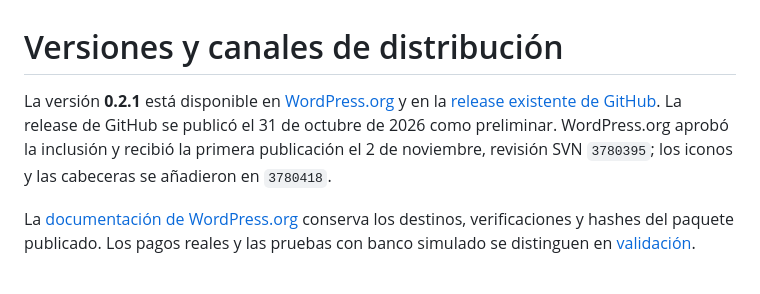
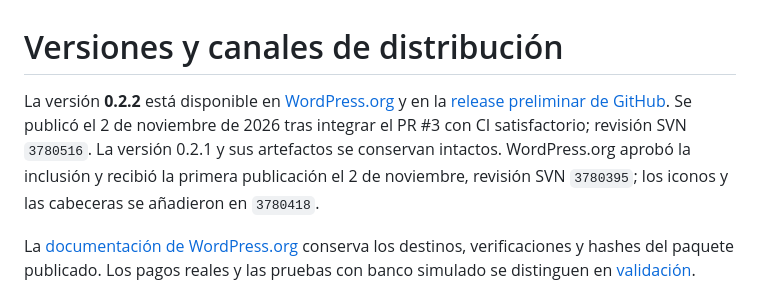
Before and after one commit to Y2KWebs/y2kwebs-lafise, a Markdown page: docs/releasing.md, the part around the change. Rendered like a GitHub page.

```diff
--- a/docs/releasing.md
+++ b/docs/releasing.md
@@ -1,6 +1,6 @@
 # Versiones y canales de distribución
 
-La versión **0.2.1** está disponible en [WordPress.org](https://wordpress.org/plugins/y2kwebs-lafise/) y en la [release existente de GitHub](https://github.com/Y2KWebs/y2kwebs-lafise/releases/tag/v0.2.1). La release de GitHub se publicó el 31 de octubre de 2026 como preliminar. WordPress.org aprobó la inclusión y recibió la primera publicación el 2 de noviembre, revisión SVN `3780395`; los iconos y las cabeceras se añadieron en `3780418`.
+La versión **0.2.2** está disponible en [WordPress.org](https://wordpress.org/plugins/y2kwebs-lafise/) y en la [release preliminar de GitHub](https://github.com/Y2KWebs/y2kwebs-lafise/releases/tag/v0.2.2). Se publicó el 2 de noviembre de 2026 tras integrar el PR #3 con CI satisfactorio; revisión SVN `3780516`. La versión 0.2.1 y sus artefactos se conservan intactos. WordPress.org aprobó la inclusión y recibió la primera publicación el 2 de noviembre, revisión SVN `3780395`; los iconos y las cabeceras se añadieron en `3780418`.
 
 La [documentación de WordPress.org](https://github.com/Y2KWebs/y2kwebs-lafise/blob/main/docs/wordpress-org.md) conserva los destinos, verificaciones y hashes del paquete publicado. Los pagos reales y las pruebas con banco simulado se distinguen en [validación](validation.md).
 
```
Also changed, not shown: README.md (+1 -1 lines), docs/wordpress-org.md (+14 -1 lines).
